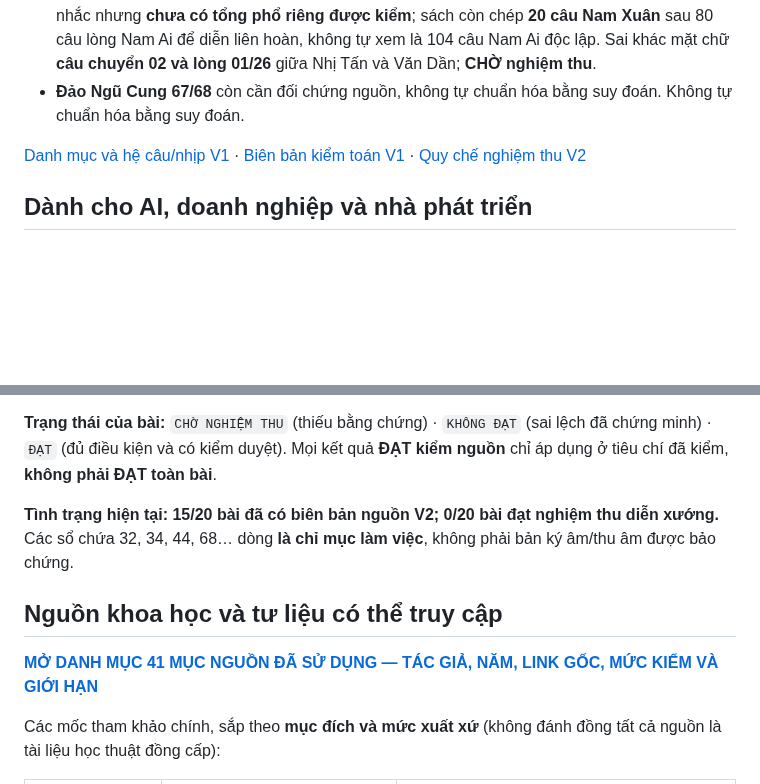
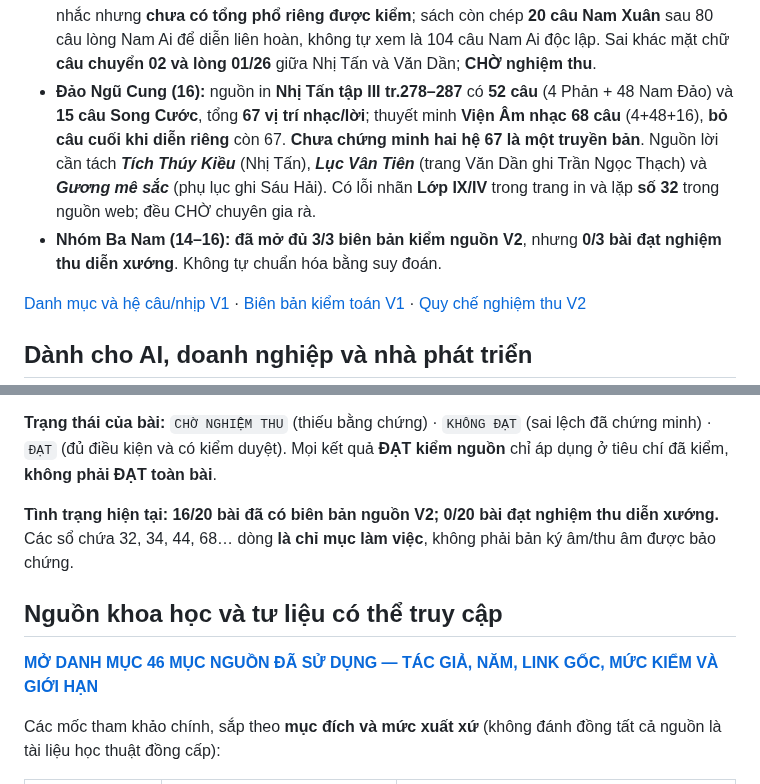
Before and after one commit to Form997/Vong-co, a Markdown page: README.md, 2 parts joined by grey strips. Rendered like a GitHub page; blank space fills up the shorter version.

Commit message:
docs(readme): publish V2 Đảo Ngũ Cung 16th review, clarify 67/68 and 46 source entries

```diff
--- a/README.md
+++ b/README.md
@@ -69,7 +69,8 @@ Dự án quản lý **6 Bắc + 7 Lễ + 3 Nam + 4 Oán**. Số thứ tự là *
 - **Nhóm Bảy Lễ (07–13): đã mở đủ 7/7 biên bản kiểm nguồn V2, nhưng 0/7 bài đạt nghiệm thu diễn xướng.**
 - **Nam Xuân (14):** tìm thấy **68 câu nhạc + 68 câu lời** trong Nhị Tấn tập III, nhạc tr.**260/262/264/266/268**, lời *Tích Thúy Kiều* tr.**261/263/265/267/269** (sách ghi **Phan Trúc Quân/Sáu Lục, trước 1900**). **8 lớp 8 câu + LỚP IX bốn câu 65–68** trên bản in. Văn Dần khác nét nhạc tại **câu 38, 42**. Phụ lục tập IV có ***Tô Huệ – Chức Cẩm Hồi Văn*: 48 câu + chỉ dẫn hát lặp 20 câu**, không được ghép thành bộ lời gốc 68 câu. **CHỜ nghiệm thu biểu diễn**.
 - **Nam Ai (15):** đã tìm bản ký âm/lời **84 câu trong Nhị Tấn tập III tr.268–277**, gồm **4 câu chuyển Phản Xuân qua Ai đánh số riêng + 80 câu lòng trong 10 lớp**. **Hệ 68** theo thuyết minh Viện (4+64) và cách giải thích khác (68 lòng+16 nối) **chưa cùng phép đếm**. **Số 104** được lược khảo nhắc nhưng **chưa có tổng phổ riêng được kiểm**; sách còn chép **20 câu Nam Xuân** sau 80 câu lòng Nam Ai để diễn liên hoàn, không tự xem là 104 câu Nam Ai độc lập. Sai khác mặt chữ **câu chuyển 02 và lòng 01/26** giữa Nhị Tấn và Văn Dần; **CHỜ nghiệm thu**.
-- **Đảo Ngũ Cung 67/68** còn cần đối chứng nguồn, không tự chuẩn hóa bằng suy đoán. Không tự chuẩn hóa bằng suy đoán.
+- **Đảo Ngũ Cung (16):** nguồn in **Nhị Tấn tập III tr.278–287** có **52 câu** (4 Phản + 48 Nam Đảo) và **15 câu Song Cước**, tổng **67 vị trí nhạc/lời**; thuyết minh **Viện Âm nhạc 68 câu** (4+48+16), **bỏ câu cuối khi diễn riêng** còn 67. **Chưa chứng minh hai hệ 67 là một truyền bản**. Nguồn lời cần tách ***Tích Thúy Kiều*** (Nhị Tấn), ***Lục Vân Tiên*** (trang Văn Dần ghi Trần Ngọc Thạch) và ***Gương mê sắc*** (phụ lục ghi Sáu Hải). Có lỗi nhãn **Lớp IX/IV** trong trang in và lặp **số 32** trong nguồn web; đều CHỜ chuyên gia rà.
+- **Nhóm Ba Nam (14–16): đã mở đủ 3/3 biên bản kiểm nguồn V2**, nhưng **0/3 bài đạt nghiệm thu diễn xướng**. Không tự chuẩn hóa bằng suy đoán.
 
 [Danh mục và hệ câu/nhịp V1](docs/20-ban-to.md) · [Biên bản kiểm toán V1](docs/kiem-toan-v1-20-ban.md) · [Quy chế nghiệm thu V2](https://github.com/Form997/Vong-co/blob/v2-development/docs/ke-hoach-v2.md)
 
@@ -124,11 +125,11 @@ Mỗi hồ sơ cần qua bốn tầng bằng chứng:
 
 **Trạng thái của bài:** `CHỜ NGHIỆM THU` (thiếu bằng chứng) · `KHÔNG ĐẠT` (sai lệch đã chứng minh) · `ĐẠT` (đủ điều kiện và có kiểm duyệt). Mọi kết quả **ĐẠT kiểm nguồn** chỉ áp dụng ở tiêu chí đã kiểm, **không phải ĐẠT toàn bài**.
 
-**Tình trạng hiện tại: 15/20 bài đã có biên bản nguồn V2; 0/20 bài đạt nghiệm thu diễn xướng.** Các sổ chứa 32, 34, 44, 68… dòng **là chỉ mục làm việc**, không phải bản ký âm/thu âm được bảo chứng.
+**Tình trạng hiện tại: 16/20 bài đã có biên bản nguồn V2; 0/20 bài đạt nghiệm thu diễn xướng.** Các sổ chứa 32, 34, 44, 68… dòng **là chỉ mục làm việc**, không phải bản ký âm/thu âm được bảo chứng.
 
 ## Nguồn khoa học và tư liệu có thể truy cập
 
-**[MỞ DANH MỤC 41 MỤC NGUỒN ĐÃ SỬ DỤNG — TÁC GIẢ, NĂM, LINK GỐC, MỨC KIỂM VÀ GIỚI HẠN](docs/nguon-tham-khao.md)**
+**[MỞ DANH MỤC 46 MỤC NGUỒN ĐÃ SỬ DỤNG — TÁC GIẢ, NĂM, LINK GỐC, MỨC KIỂM VÀ GIỚI HẠN](docs/nguon-tham-khao.md)**
 
 Các mốc tham khảo chính, sắp theo **mục đích và mức xuất xứ** (không đánh đồng tất cả nguồn là tài liệu học thuật đồng cấp):
 
```
Also changed, not shown: other parts of README.md (+2 -2 lines).
